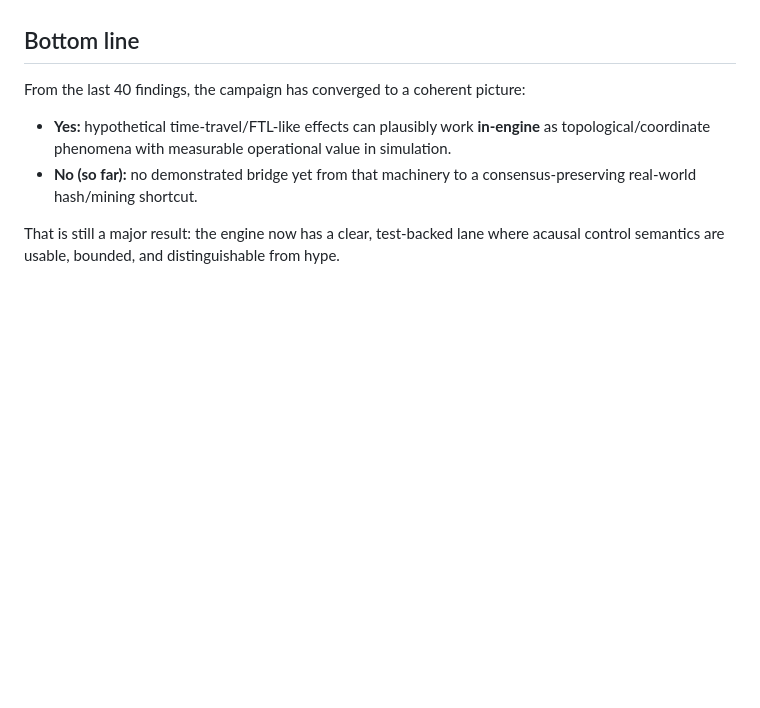
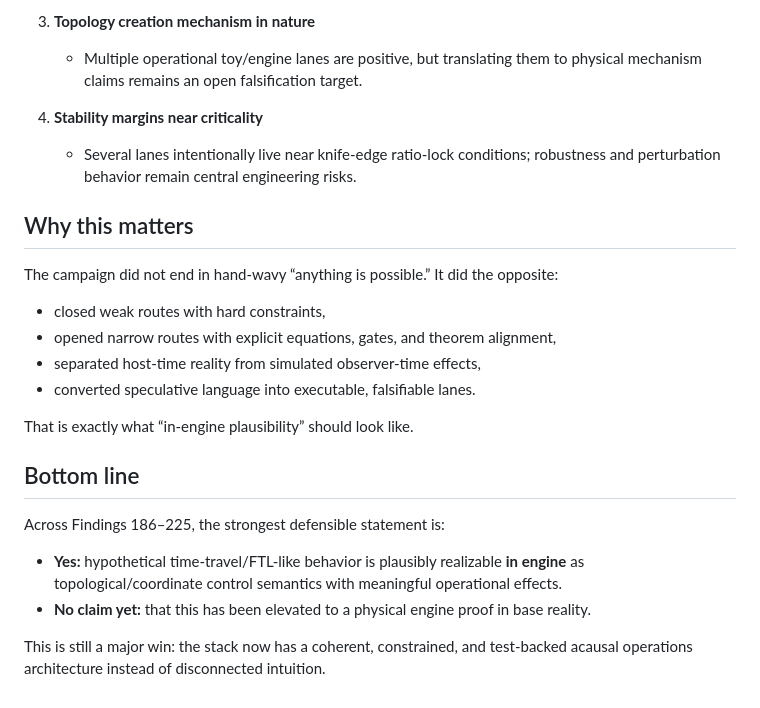
Before and after one commit to riffcc/grand, a Markdown page: findings/226-last-40-findings-synthesis-in-engine.md, the part around one of its changes. Drawn GitHub-style; blank space fills up the shorter version.

```diff
--- a/findings/226-last-40-findings-synthesis-in-engine.md
+++ b/findings/226-last-40-findings-synthesis-in-engine.md
@@ -87,13 +145,32 @@ superluminal propagation remains unproven/blocked.**
+3. **Topology creation mechanism in nature**
+   - Multiple operational toy/engine lanes are positive, but translating them to
+     physical mechanism claims remains an open falsification target.
+
+4. **Stability margins near criticality**
+   - Several lanes intentionally live near knife-edge ratio-lock conditions;
+     robustness and perturbation behavior remain central engineering risks.
+
+## Why this matters
+
+The campaign did not end in hand-wavy “anything is possible.”
+It did the opposite:
+
+- closed weak routes with hard constraints,
+- opened narrow routes with explicit equations, gates, and theorem alignment,
+- separated host-time reality from simulated observer-time effects,
+- converted speculative language into executable, falsifiable lanes.
+
+That is exactly what “in-engine plausibility” should look like.
 
 ## Bottom line
 
-From the last 40 findings, the campaign has converged to a coherent picture:
+Across Findings 186–225, the strongest defensible statement is:
 
-- **Yes:** hypothetical time-travel/FTL-like effects can plausibly work
-  **in-engine** as topological/coordinate phenomena with measurable operational
-  value in simulation.
-- **No (so far):** no demonstrated bridge yet from that machinery to a
-  consensus-preserving real-world hash/mining shortcut.
+- **Yes:** hypothetical time-travel/FTL-like behavior is plausibly realizable
+  **in engine** as topological/coordinate control semantics with meaningful
+  operational effects.
+- **No claim yet:** that this has been elevated to a physical engine proof in
+  base reality.
 
-That is still a major result: the engine now has a clear, test-backed lane where
-acausal control semantics are usable, bounded, and distinguishable from hype.
+This is still a major win: the stack now has a coherent, constrained, and
+test-backed acausal operations architecture instead of disconnected intuition.
```
Also changed, not shown: other parts of findings/226-last-40-findings-synthesis-in-engine.md (+125 -67 lines).
